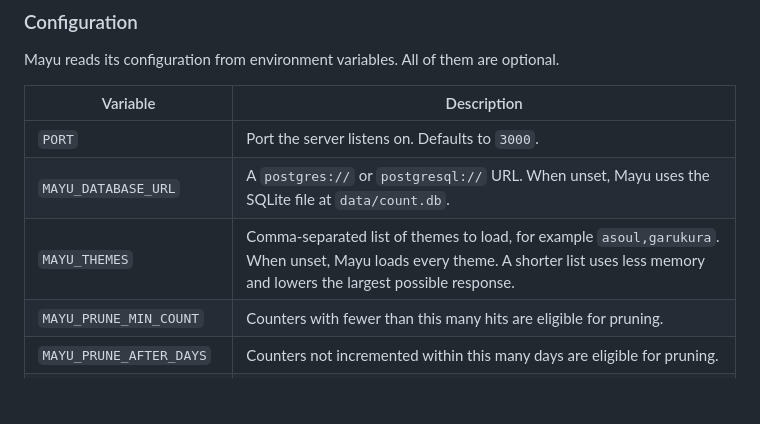
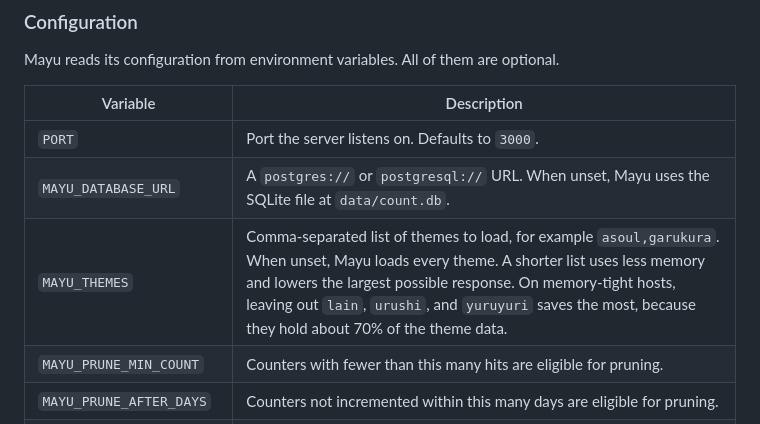
Before and after one commit to Fuwn/mayu, a Markdown page: README.md, the part around the change. Rendered like a GitHub page; blank space fills up the shorter version.

Commit message:
docs(README.md): Name the largest themes for memory-tight hosts

```diff
--- a/README.md
+++ b/README.md
@@ -84,7 +84,7 @@ Mayu reads its configuration from environment variables. All of them are optiona
 | --- | --- |
 | `PORT` | Port the server listens on. Defaults to `3000`. |
 | `MAYU_DATABASE_URL` | A `postgres://` or `postgresql://` URL. When unset, Mayu uses the SQLite file at `data/count.db`. |
-| `MAYU_THEMES` | Comma-separated list of themes to load, for example `asoul,garukura`. When unset, Mayu loads every theme. A shorter list uses less memory and lowers the largest possible response. |
+| `MAYU_THEMES` | Comma-separated list of themes to load, for example `asoul,garukura`. When unset, Mayu loads every theme. A shorter list uses less memory and lowers the largest possible response. On memory-tight hosts, leaving out `lain`, `urushi`, and `yuruyuri` saves the most, because they hold about 70% of the theme data. |
 | `MAYU_PRUNE_MIN_COUNT` | Counters with fewer than this many hits are eligible for pruning. |
 | `MAYU_PRUNE_AFTER_DAYS` | Counters not incremented within this many days are eligible for pruning. |
 | `MAYU_PRUNE_EVERY_HOURS` | How often, in hours, the prune sweep runs. |
```
